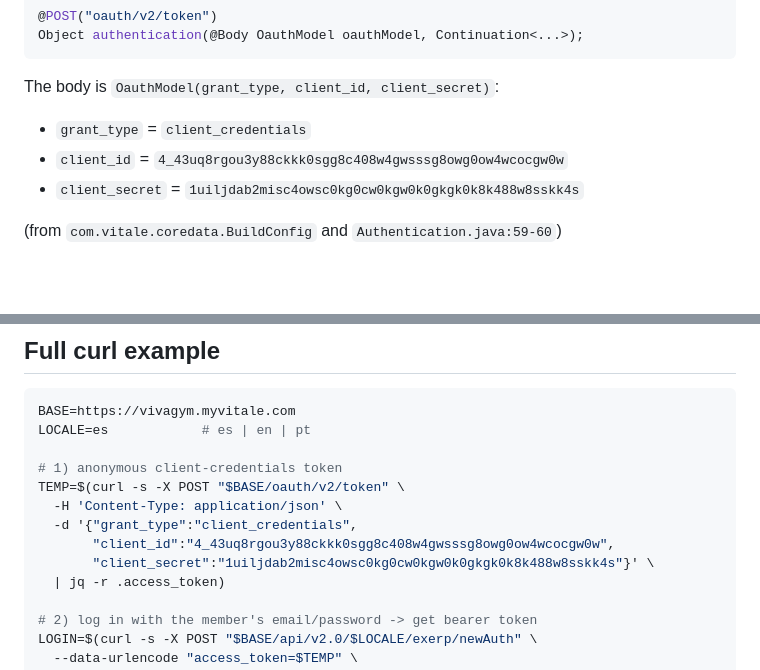
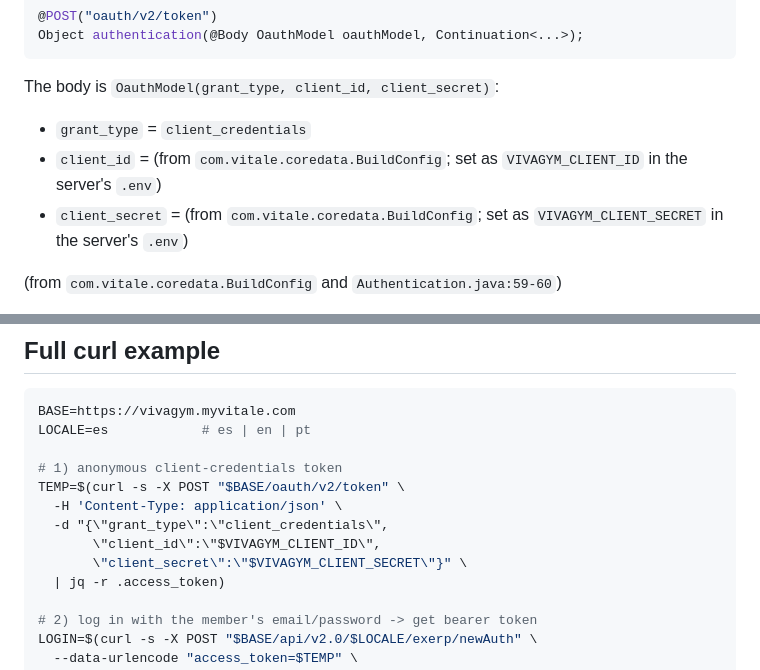
Before and after one commit to tarantoj/gymqrack, a Markdown page: docs/vivagym-api.md, 2 parts joined by grey strips. Rendered like a GitHub page; blank space fills up the shorter version.

Commit message:
docs: remove VivaGym client credentials from API notes

```diff
--- a/docs/vivagym-api.md
+++ b/docs/vivagym-api.md
@@ -51,8 +51,8 @@ Object authentication(@Body OauthModel oauthModel, Continuation<...>);
 The body is `OauthModel(grant_type, client_id, client_secret)`:
 
 - `grant_type` = `client_credentials`
-- `client_id` = `4_43uq8rgou3y88ckkk0sgg8c408w4gwsssg8owg0ow4wcocgw0w`
-- `client_secret` = `1uiljdab2misc4owsc0kg0cw0kgw0k0gkgk0k8k488w8sskk4s`
+- `client_id` = (from `com.vitale.coredata.BuildConfig`; set as `VIVAGYM_CLIENT_ID` in the server's `.env`)
+- `client_secret` = (from `com.vitale.coredata.BuildConfig`; set as `VIVAGYM_CLIENT_SECRET` in the server's `.env`)
 
 (from `com.vitale.coredata.BuildConfig` and `Authentication.java:59-60`)
 
@@ -120,9 +120,9 @@ LOCALE=es            # es | en | pt
 # 1) anonymous client-credentials token
 TEMP=$(curl -s -X POST "$BASE/oauth/v2/token" \
   -H 'Content-Type: application/json' \
-  -d '{"grant_type":"client_credentials",
-       "client_id":"4_43uq8rgou3y88ckkk0sgg8c408w4gwsssg8owg0ow4wcocgw0w",
-       "client_secret":"1uiljdab2misc4owsc0kg0cw0kgw0k0gkgk0k8k488w8sskk4s"}' \
+  -d "{\"grant_type\":\"client_credentials\",
+       \"client_id\":\"$VIVAGYM_CLIENT_ID\",
+       \"client_secret\":\"$VIVAGYM_CLIENT_SECRET\"}" \
   | jq -r .access_token)
 
 # 2) log in with the member's email/password -> get bearer token
```
